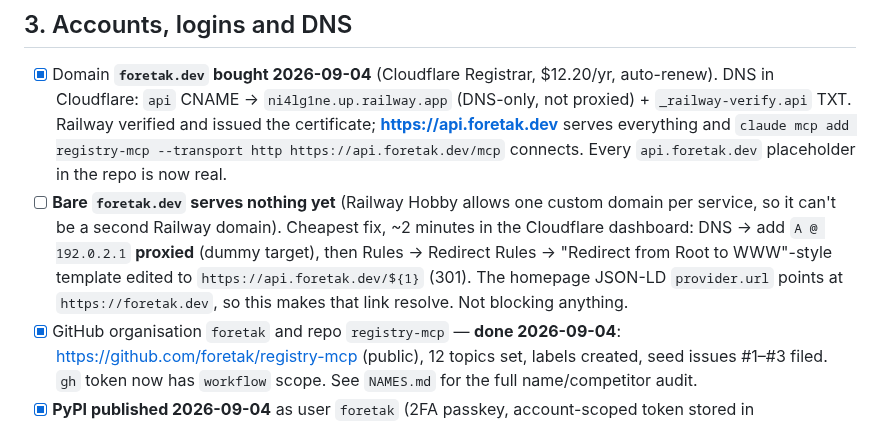
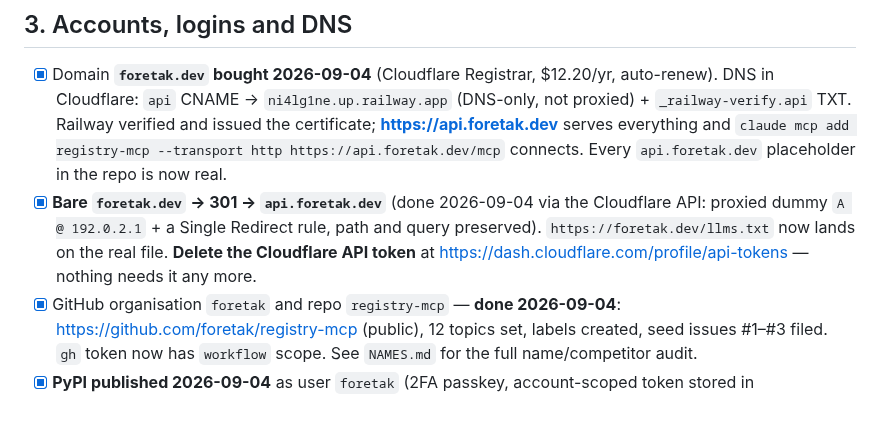
Before and after one commit to foretak/registry-mcp, a Markdown page: HUMAN_TODO.md, the part around the change. Rendered like a GitHub page.

Commit message:
HUMAN_TODO: root foretak.dev redirect live

```diff
--- a/HUMAN_TODO.md
+++ b/HUMAN_TODO.md
@@ -88,13 +88,11 @@ Two schema constraints that will bite an edit:
       issued the certificate; **https://api.foretak.dev** serves everything and
       `claude mcp add registry-mcp --transport http https://api.foretak.dev/mcp`
       connects. Every `api.foretak.dev` placeholder in the repo is now real.
-- [ ] **Bare `foretak.dev` serves nothing yet** (Railway Hobby allows one custom
-      domain per service, so it can't be a second Railway domain). Cheapest
-      fix, ~2 minutes in the Cloudflare dashboard: DNS → add `A @ 192.0.2.1`
-      **proxied** (dummy target), then Rules → Redirect Rules → "Redirect from
-      Root to WWW"-style template edited to `https://api.foretak.dev/${1}`
-      (301). The homepage JSON-LD `provider.url` points at `https://foretak.dev`,
-      so this makes that link resolve. Not blocking anything.
+- [x] **Bare `foretak.dev` → 301 → `api.foretak.dev`** (done 2026-09-04 via the
+      Cloudflare API: proxied dummy `A @ 192.0.2.1` + a Single Redirect rule,
+      path and query preserved). `https://foretak.dev/llms.txt` now lands on the
+      real file. **Delete the Cloudflare API token** at
+      https://dash.cloudflare.com/profile/api-tokens — nothing needs it any more.
 - [x] GitHub organisation `foretak` and repo `registry-mcp` — **done 2026-09-04**:
       https://github.com/foretak/registry-mcp (public), 12 topics set, labels
       created, seed issues #1–#3 filed. `gh` token now has `workflow` scope.
```
